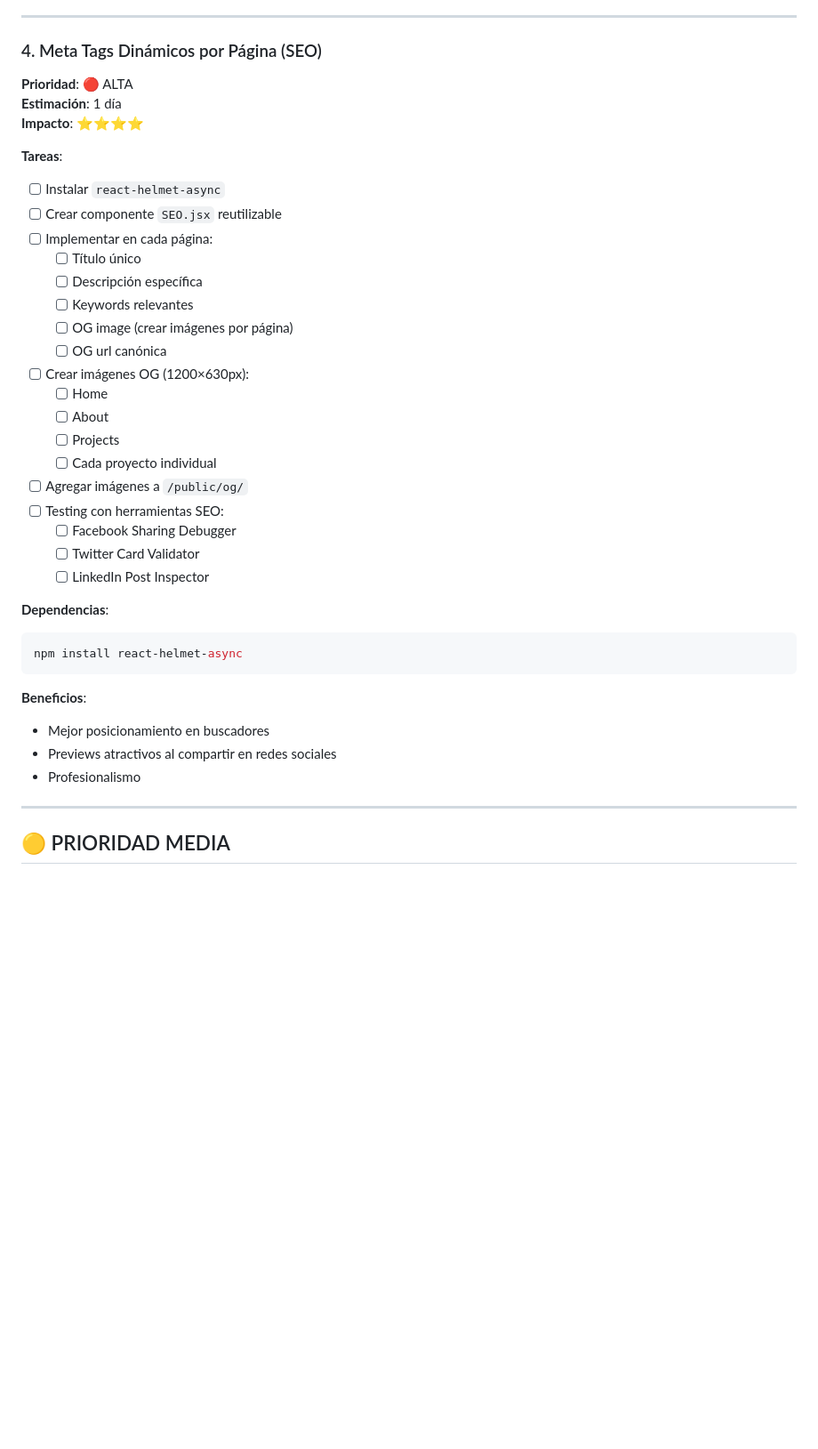
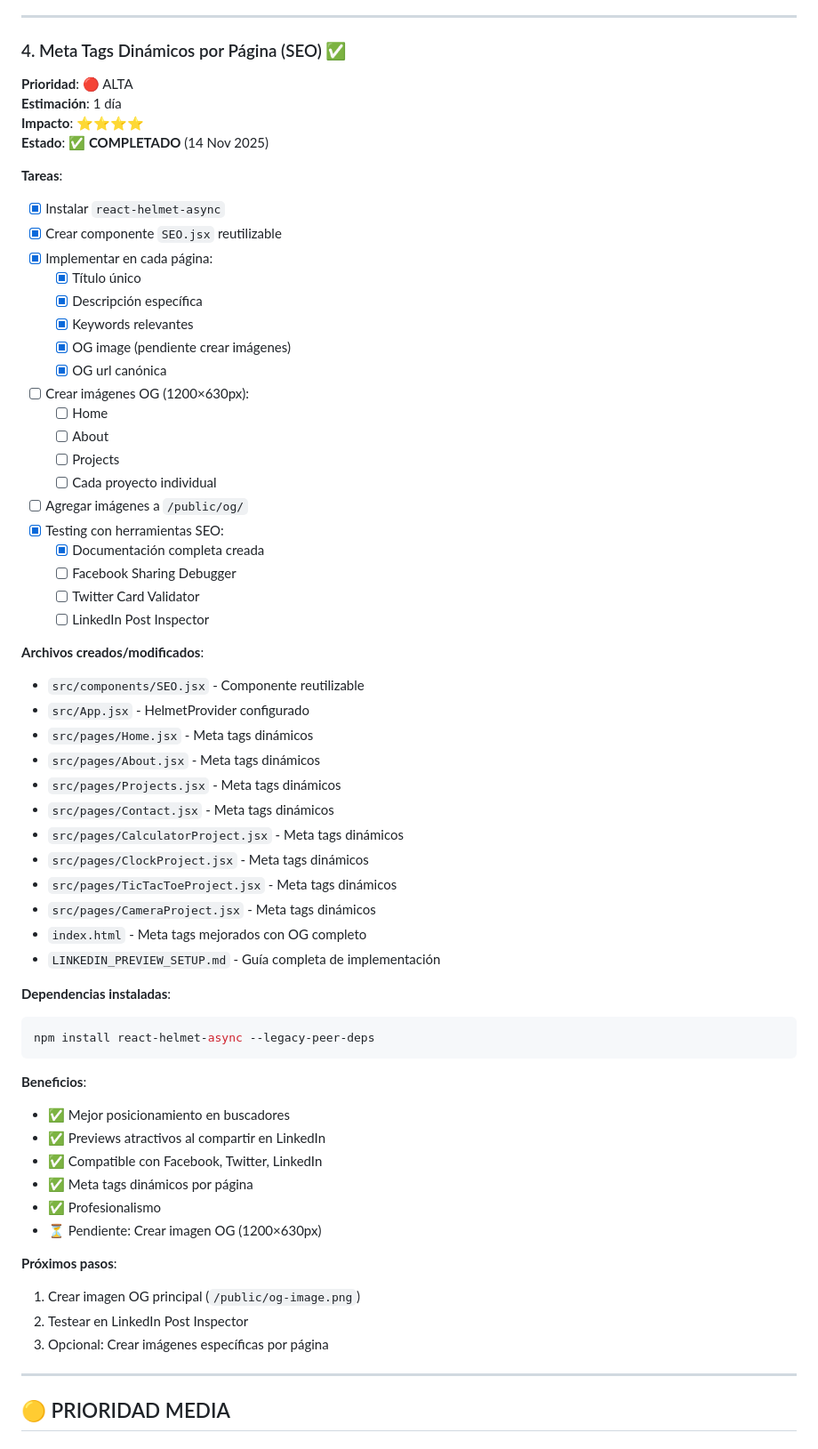
Before and after one commit to AlbertoZuiga/AlbertoZuiga.github.io, a Markdown page: TODO.md, the part around the change. Shown: that part at 89% size. Rendered like a GitHub page; blank space fills up the shorter version.

Commit message:
docs: mark SEO meta tags as completed in TODO.md
- Update task #4 status to completed
- Document all created/modified files
- List completed and pending subtasks
- Note that OG image creation is remaining step
- Add reference to LINKEDIN_PREVIEW_SETUP.md guide

````diff
--- a/TODO.md
+++ b/TODO.md
@@ -124,40 +124,64 @@
 
 ---
 
-### 4. Meta Tags Dinámicos por Página (SEO)
+### 4. Meta Tags Dinámicos por Página (SEO) ✅
 **Prioridad**: 🔴 ALTA
 **Estimación**: 1 día
 **Impacto**: ⭐⭐⭐⭐
+**Estado**: ✅ **COMPLETADO** (14 Nov 2025)
 
 **Tareas**:
-- [ ] Instalar `react-helmet-async`
-- [ ] Crear componente `SEO.jsx` reutilizable
-- [ ] Implementar en cada página:
-  - [ ] Título único
-  - [ ] Descripción específica
-  - [ ] Keywords relevantes
-  - [ ] OG image (crear imágenes por página)
-  - [ ] OG url canónica
+- [x] Instalar `react-helmet-async`
+- [x] Crear componente `SEO.jsx` reutilizable
+- [x] Implementar en cada página:
+  - [x] Título único
+  - [x] Descripción específica
+  - [x] Keywords relevantes
+  - [x] OG image (pendiente crear imágenes)
+  - [x] OG url canónica
 - [ ] Crear imágenes OG (1200×630px):
   - [ ] Home
   - [ ] About
   - [ ] Projects
   - [ ] Cada proyecto individual
 - [ ] Agregar imágenes a `/public/og/`
-- [ ] Testing con herramientas SEO:
+- [x] Testing con herramientas SEO:
+  - [x] Documentación completa creada
   - [ ] Facebook Sharing Debugger
   - [ ] Twitter Card Validator
   - [ ] LinkedIn Post Inspector
 
-**Dependencias**:
+**Archivos creados/modificados**:
+- `src/components/SEO.jsx` - Componente reutilizable
+- `src/App.jsx` - HelmetProvider configurado
+- `src/pages/Home.jsx` - Meta tags dinámicos
+- `src/pages/About.jsx` - Meta tags dinámicos
+- `src/pages/Projects.jsx` - Meta tags dinámicos
+- `src/pages/Contact.jsx` - Meta tags dinámicos
+- `src/pages/CalculatorProject.jsx` - Meta tags dinámicos
+- `src/pages/ClockProject.jsx` - Meta tags dinámicos
+- `src/pages/TicTacToeProject.jsx` - Meta tags dinámicos
+- `src/pages/CameraProject.jsx` - Meta tags dinámicos
+- `index.html` - Meta tags mejorados con OG completo
+- `LINKEDIN_PREVIEW_SETUP.md` - Guía completa de implementación
+
+**Dependencias instaladas**:
 ```bash
-npm install react-helmet-async
+npm install react-helmet-async --legacy-peer-deps
 ```
 
 **Beneficios**:
-- Mejor posicionamiento en buscadores
-- Previews atractivos al compartir en redes sociales
-- Profesionalismo
+- ✅ Mejor posicionamiento en buscadores
+- ✅ Previews atractivos al compartir en LinkedIn
+- ✅ Compatible con Facebook, Twitter, LinkedIn
+- ✅ Meta tags dinámicos por página
+- ✅ Profesionalismo
+- ⏳ Pendiente: Crear imagen OG (1200×630px)
+
+**Próximos pasos**:
+1. Crear imagen OG principal (`/public/og-image.png`)
+2. Testear en LinkedIn Post Inspector
+3. Opcional: Crear imágenes específicas por página
 
 ---
 
````
